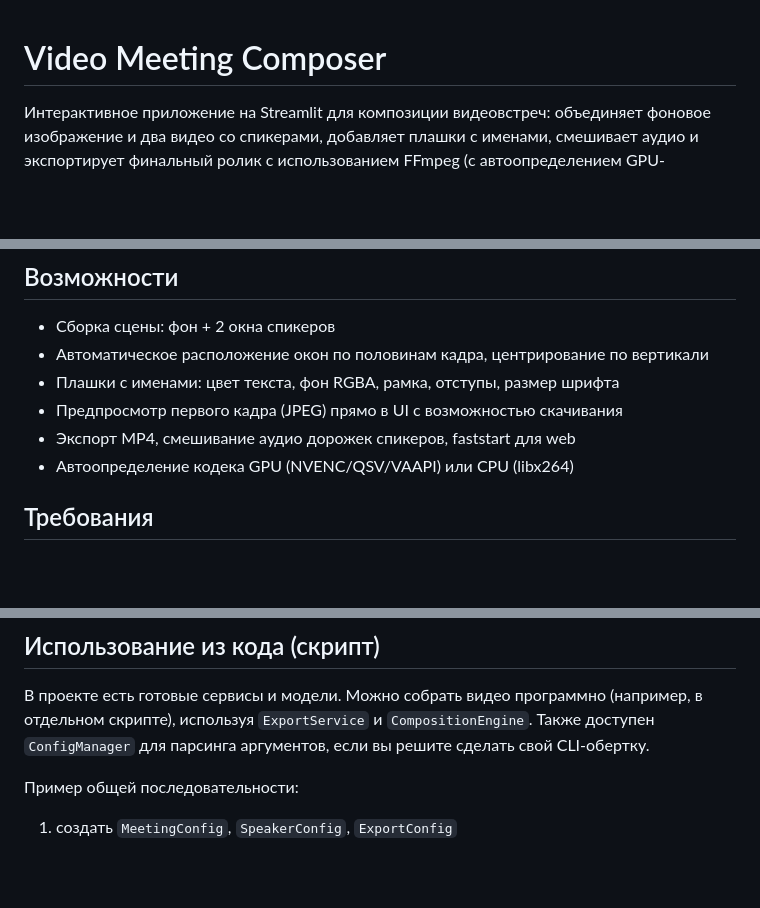
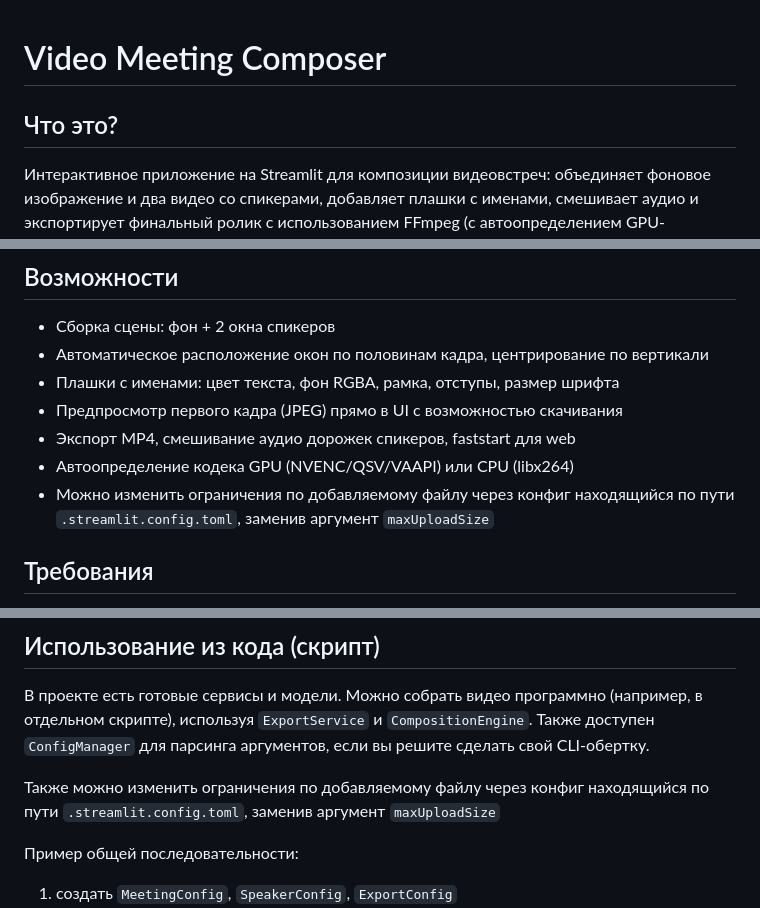
Before and after one commit to xyzfbi/28theme_CG, a Markdown page: README.md, 3 parts joined by grey strips. Drawn GitHub-style; blank space fills up the shorter version.

Commit message:
final_V3: edit README.md

````diff
--- a/README.md
+++ b/README.md
@@ -1,5 +1,5 @@
 # Video Meeting Composer
-
+## Что это?
 Интерактивное приложение на Streamlit для композиции видеовстреч: объединяет фоновое изображение и два видео со спикерами, добавляет плашки с именами, смешивает аудио и экспортирует финальный ролик с использованием FFmpeg (с автоопределением GPU-ускорения).
 
 ## Возможности
@@ -10,6 +10,7 @@
 - Предпросмотр первого кадра (JPEG) прямо в UI с возможностью скачивания
 - Экспорт MP4, смешивание аудио дорожек спикеров, faststart для web
 - Автоопределение кодека GPU (NVENC/QSV/VAAPI) или CPU (libx264)
+- Можно изменить ограничения по добавляемому файлу через конфиг находящийся по пути ```.streamlit.config.toml```, заменив аргумент ```maxUploadSize```
 
 ## Требования
 
@@ -61,6 +62,8 @@ streamlit run app.py
 ## Использование из кода (скрипт)
 
 В проекте есть готовые сервисы и модели. Можно собрать видео программно (например, в отдельном скрипте), используя `ExportService` и `CompositionEngine`. Также доступен `ConfigManager` для парсинга аргументов, если вы решите сделать свой CLI-обертку.
+
+Также можно изменить ограничения по добавляемому файлу через конфиг находящийся по пути ```.streamlit.config.toml```, заменив аргумент ```maxUploadSize```
 
 Пример общей последовательности:
 1) создать `MeetingConfig`, `SpeakerConfig`, `ExportConfig`
````
